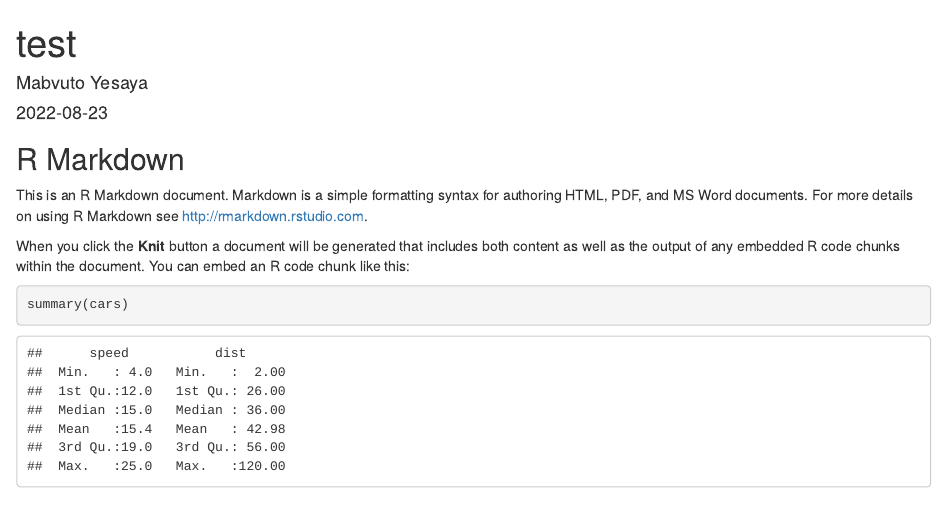
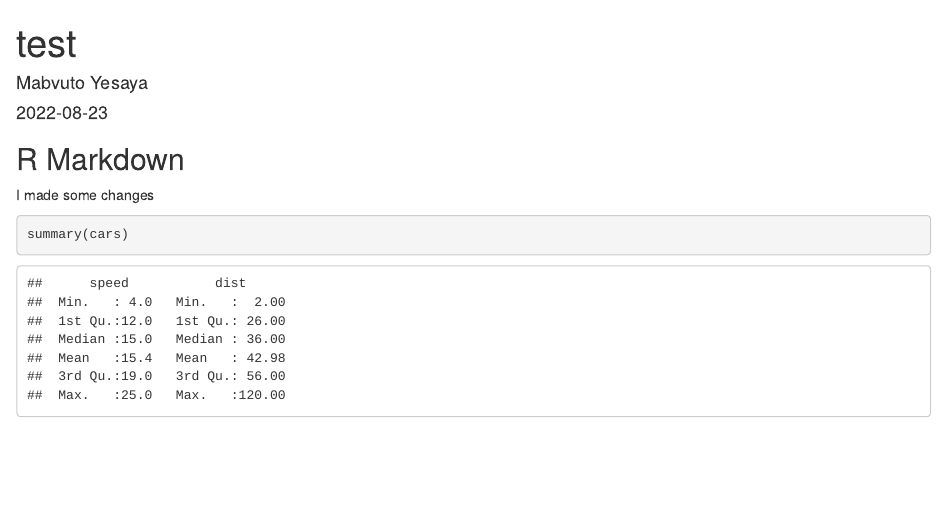
Before and after one commit to M-Yesaya/Open-trash-burning, an R Markdown document (test_Rmd.Rmd): the page in a window 1100 px wide, from its top. Rendered offline with R 4.5, knitr and Pandoc, with nearby package versions.

Commit message:
some edits

````diff
--- a/test_Rmd.Rmd
+++ b/test_Rmd.Rmd
@@ -10,10 +10,7 @@ knitr::opts_chunk$set(echo = TRUE)
 ```
 
 ## R Markdown
-
-This is an R Markdown document. Markdown is a simple formatting syntax for authoring HTML, PDF, and MS Word documents. For more details on using R Markdown see <http://rmarkdown.rstudio.com>.
-
-When you click the **Knit** button a document will be generated that includes both content as well as the output of any embedded R code chunks within the document. You can embed an R code chunk like this:
+I made some changes
 
 ```{r cars}
 summary(cars)
````
